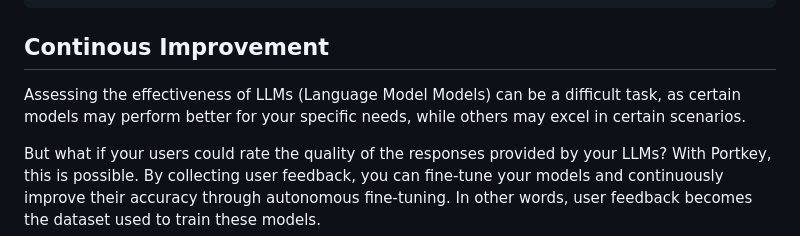
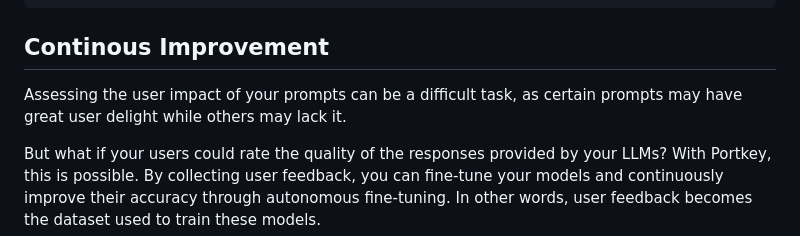
Before and after one commit to Portkey-AI/portkey-cookbook, a Markdown page: examples/a-guide-to-using-anyscale-with-portkey.md, the part around the change. Drawn GitHub-style.

Commit message:
Fix: Inflated definition for model definition

```diff
--- a/examples/a-guide-to-using-anyscale-with-portkey.md
+++ b/examples/a-guide-to-using-anyscale-with-portkey.md
@@ -329,7 +329,7 @@ print(response.choices[0].message.content)
 
 ## Continous Improvement
 
-Assessing the effectiveness of LLMs (Language Model Models) can be a difficult task, as certain models may perform better for your specific needs, while others may excel in certain scenarios.
+Assessing the user impact of your prompts can be a difficult task, as certain prompts may have great user delight while others may lack it.
 
 But what if your users could rate the quality of the responses provided by your LLMs? With Portkey, this is possible. By collecting user feedback, you can fine-tune your models and continuously improve their accuracy through autonomous fine-tuning. In other words, user feedback becomes the dataset used to train these models.
 
```
